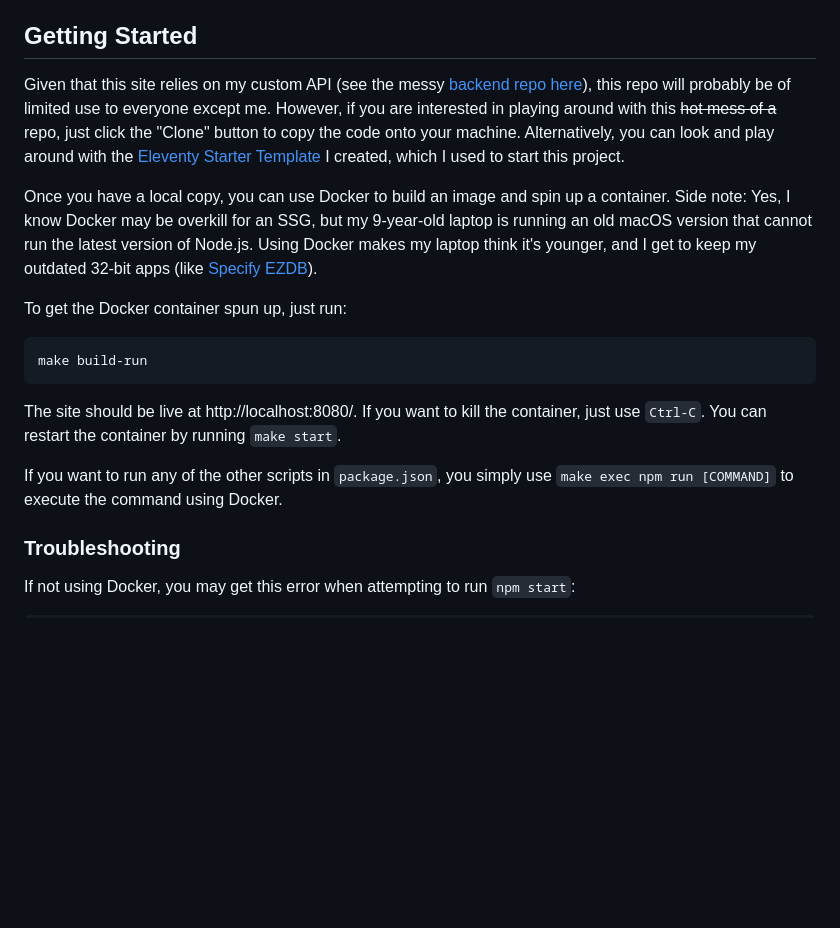
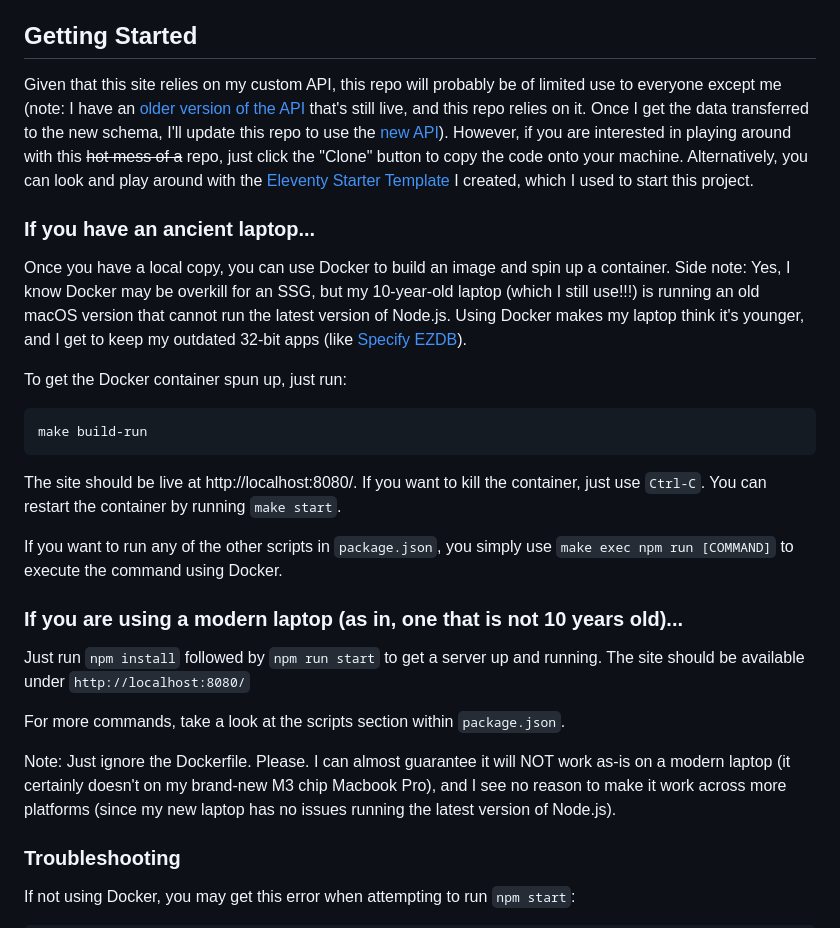
Before and after one commit to Meganmccarty/memcollection-11ty, a Markdown page: README.md, the part around the change. Drawn GitHub-style; blank space fills up the shorter version.

````diff
--- a/README.md
+++ b/README.md
@@ -9,9 +9,10 @@ This is the website for my personal entomology collection. It started as a way f
 I chose to build this site using [Eleventy](https://www.11ty.dev/), a static site generator (SSG). While it may not be the best choice for a website powered by an API, I got tired of working with client-side JavaScript libraries/frameworks. And while many JS frameworks are now shifting to server-side rendering (e.g., Next.js), I just wanted something simple. Something fast. And Eleventy fit that perfectly for me.
 
 ## Getting Started
-Given that this site relies on my custom API (see the messy [backend repo here](https://github.com/Meganmccarty/memcollection-django)), this repo will probably be of limited use to everyone except me. However, if you are interested in playing around with this ~~hot mess of a~~ repo, just click the "Clone" button to copy the code onto your machine. Alternatively, you can look and play around with the [Eleventy Starter Template](https://github.com/Meganmccarty/eleventy-starter) I created, which I used to start this project.
+Given that this site relies on my custom API, this repo will probably be of limited use to everyone except me (note: I have an [older version of the API](https://github.com/Meganmccarty/memcollection-django) that's still live, and this repo relies on it. Once I get the data transferred to the new schema, I'll update this repo to use the [new API](https://github.com/Meganmccarty/memcollection-wagtail)). However, if you are interested in playing around with this ~~hot mess of a~~ repo, just click the "Clone" button to copy the code onto your machine. Alternatively, you can look and play around with the [Eleventy Starter Template](https://github.com/Meganmccarty/eleventy-starter) I created, which I used to start this project.
 
-Once you have a local copy, you can use Docker to build an image and spin up a container. Side note: Yes, I know Docker may be overkill for an SSG, but my 9-year-old laptop is running an old macOS version that cannot run the latest version of Node.js. Using Docker makes my laptop think it's younger, and I get to keep my outdated 32-bit apps (like [Specify EZDB](https://www.specifysoftware.org/)).
+### If you have an ancient laptop...
+Once you have a local copy, you can use Docker to build an image and spin up a container. Side note: Yes, I know Docker may be overkill for an SSG, but my 10-year-old laptop (which I still use!!!) is running an old macOS version that cannot run the latest version of Node.js. Using Docker makes my laptop think it's younger, and I get to keep my outdated 32-bit apps (like [Specify EZDB](https://www.specifysoftware.org/)).
 
 To get the Docker container spun up, just run:
 ```
@@ -20,6 +21,13 @@ make build-run
 The site should be live at http://localhost:8080/. If you want to kill the container, just use `Ctrl-C`. You can restart the container by running `make start`.
 
 If you want to run any of the other scripts in `package.json`, you simply use `make exec npm run [COMMAND]` to execute the command using Docker.
+
+### If you are using a modern laptop (as in, one that is not 10 years old)...
+Just run `npm install` followed by `npm run start` to get a server up and running. The site should be available under `http://localhost:8080/`
+
+For more commands, take a look at the scripts section within `package.json`.
+
+Note: Just ignore the Dockerfile. Please. I can almost guarantee it will NOT work as-is on a modern laptop (it certainly doesn't on my brand-new M3 chip Macbook Pro), and I see no reason to make it work across more platforms (since my new laptop has no issues running the latest version of Node.js).
 
 ### Troubleshooting
 If not using Docker, you may get this error when attempting to run `npm start`:
````
